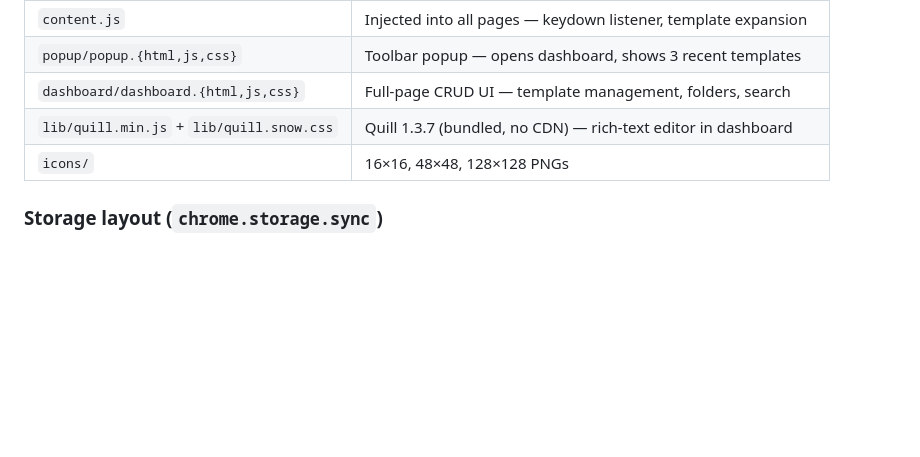
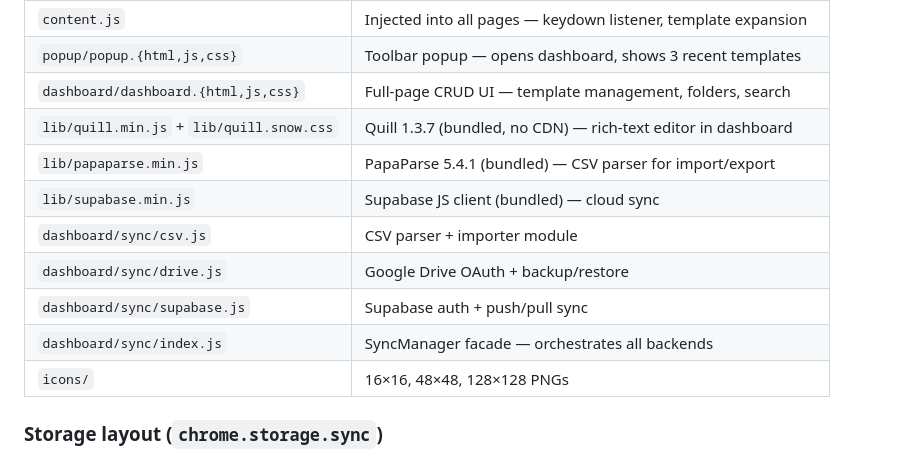
Before and after one commit to tonicoimbra/minutario, a Markdown page: CLAUDE.md, the part around one of its changes. Drawn GitHub-style; blank space fills up the shorter version.

```diff
--- a/CLAUDE.md
+++ b/CLAUDE.md
@@ -40,6 +40,12 @@ The extension injects into all pages (`<all_urls>`) and works in any text input,
 | `popup/popup.{html,js,css}` | Toolbar popup — opens dashboard, shows 3 recent templates |
 | `dashboard/dashboard.{html,js,css}` | Full-page CRUD UI — template management, folders, search |
 | `lib/quill.min.js` + `lib/quill.snow.css` | Quill 1.3.7 (bundled, no CDN) — rich-text editor in dashboard |
+| `lib/papaparse.min.js` | PapaParse 5.4.1 (bundled) — CSV parser for import/export |
+| `lib/supabase.min.js` | Supabase JS client (bundled) — cloud sync |
+| `dashboard/sync/csv.js` | CSV parser + importer module |
+| `dashboard/sync/drive.js` | Google Drive OAuth + backup/restore |
+| `dashboard/sync/supabase.js` | Supabase auth + push/pull sync |
+| `dashboard/sync/index.js` | SyncManager facade — orchestrates all backends |
 | `icons/` | 16×16, 48×48, 128×128 PNGs |
 
 ### Storage layout (`chrome.storage.sync`)
```
Also changed, not shown: other parts of CLAUDE.md (+44 -1 lines).
